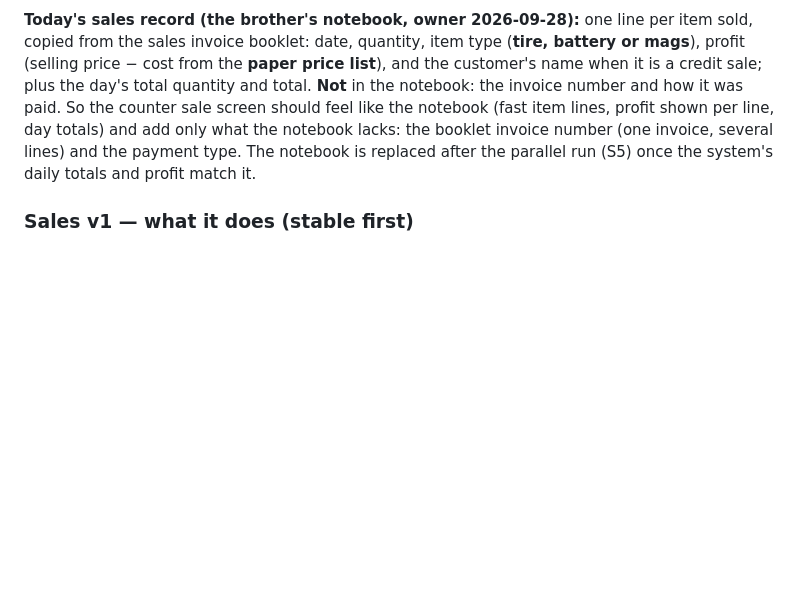
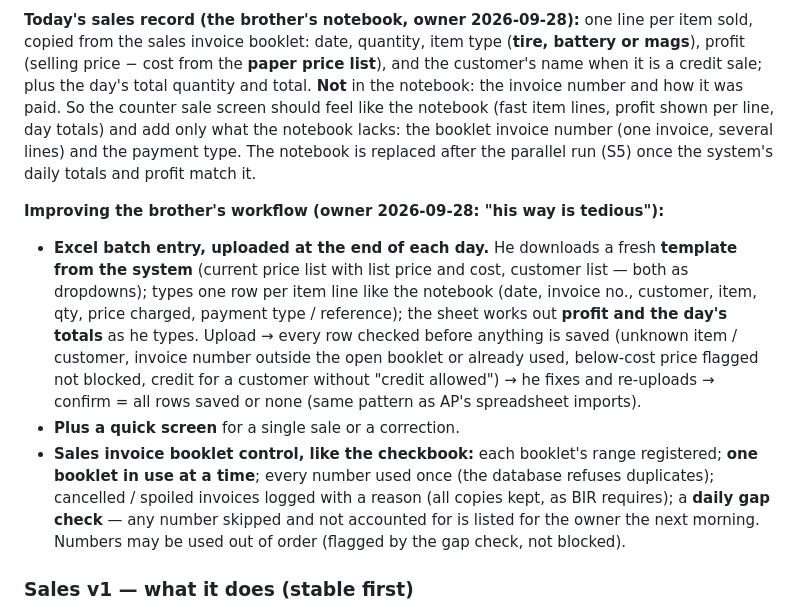
Before and after one commit to Jrcr01/business-system, a Markdown page: docs/SLICKS_ERP_BLUEPRINT.md, the part around the change. GitHub-like rendering; blank space fills up the shorter version.

Commit message:
docs: Sales entry by Excel template (daily upload) + quick screen; invoice booklet control like the checkbook
Co-Authored-By: Claude Opus 5.5 <noreply@anthropic.com>

```diff
--- a/docs/SLICKS_ERP_BLUEPRINT.md
+++ b/docs/SLICKS_ERP_BLUEPRINT.md
@@ -205,6 +205,19 @@ So the counter sale screen should feel like the notebook (fast item lines, profi
 notebook lacks: the booklet invoice number (one invoice, several lines) and the payment type. The notebook is replaced after the
 parallel run (S5) once the system's daily totals and profit match it.
 
+**Improving the brother's workflow (owner 2026-09-28: "his way is tedious"):**
+* **Excel batch entry, uploaded at the end of each day.** He downloads a fresh **template from the system** (current price list with
+  list price and cost, customer list — both as dropdowns); types one row per item line like the notebook (date, invoice no., customer,
+  item, qty, price charged, payment type / reference); the sheet works out **profit and the day's totals** as he types. Upload → every
+  row checked before anything is saved (unknown item / customer, invoice number outside the open booklet or already used, below-cost
+  price flagged not blocked, credit for a customer without "credit allowed") → he fixes and re-uploads → confirm = all rows saved or
+  none (same pattern as AP's spreadsheet imports).
+* **Plus a quick screen** for a single sale or a correction.
+* **Sales invoice booklet control, like the checkbook:** each booklet's range registered; **one booklet in use at a time**; every
+  number used once (the database refuses duplicates); cancelled / spoiled invoices logged with a reason (all copies kept, as BIR
+  requires); a **daily gap check** — any number skipped and not accounted for is listed for the owner the next morning. Numbers may
+  be used out of order (flagged by the gap check, not blocked).
+
 ### Sales v1 — what it does (stable first)
 * **Customers:** "walk-in" by default, plus named customers with terms and contact details; "credit allowed" set by the owner only
   (no peso limit — alerts instead); customer type Affiliate for the mother's siblings' businesses.
```
Also changed, not shown: MEMORY.md (+4 -0 lines).
